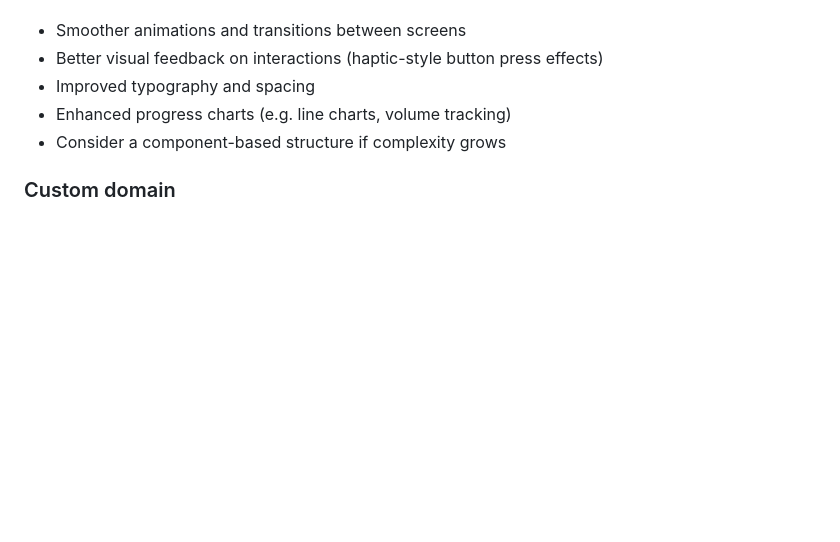
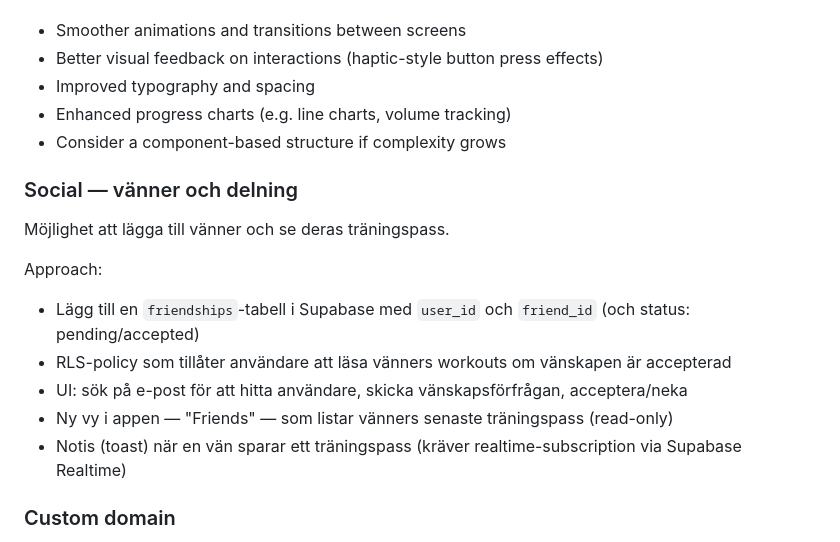
Before and after one commit to DanielSjoholm/training_app_webb, a Markdown page: CLAUDE.md, the part around the change. Drawn GitHub-style; blank space fills up the shorter version.

Commit message:
docs: add social/friends feature to TODO

```diff
--- a/CLAUDE.md
+++ b/CLAUDE.md
@@ -116,6 +116,17 @@ The current UI is functional but basic. Planned improvements:
 - Enhanced progress charts (e.g. line charts, volume tracking)
 - Consider a component-based structure if complexity grows
 
+### Social — vänner och delning
+
+Möjlighet att lägga till vänner och se deras träningspass.
+
+Approach:
+- Lägg till en `friendships`-tabell i Supabase med `user_id` och `friend_id` (och status: pending/accepted)
+- RLS-policy som tillåter användare att läsa vänners workouts om vänskapen är accepterad
+- UI: sök på e-post för att hitta användare, skicka vänskapsförfrågan, acceptera/neka
+- Ny vy i appen — "Friends" — som listar vänners senaste träningspass (read-only)
+- Notis (toast) när en vän sparar ett träningspass (kräver realtime-subscription via Supabase Realtime)
+
 ### Custom domain
 
 Register and configure a custom domain for the app so it can be accessed via a proper URL instead of a GitHub Pages subdomain. Steps when ready:
```
